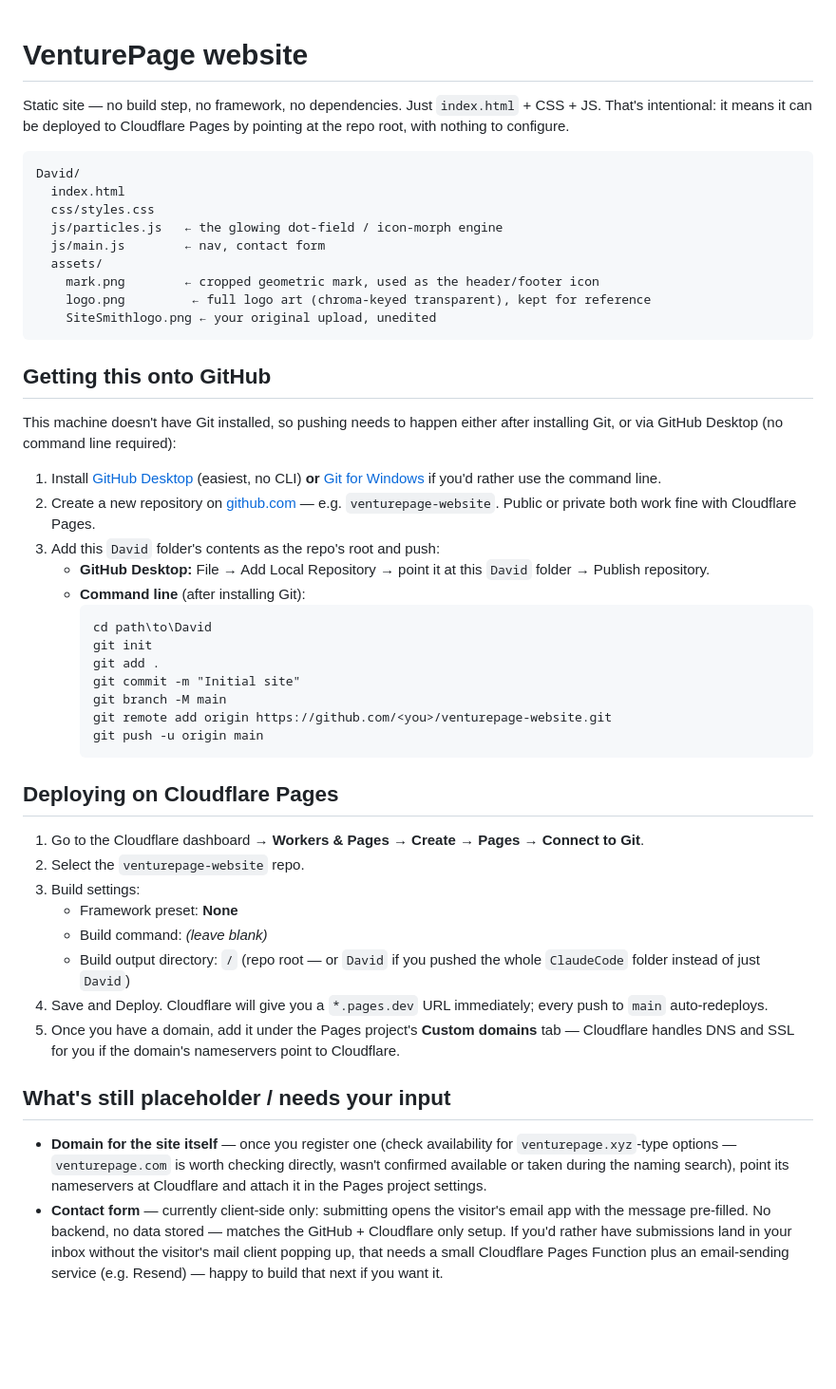
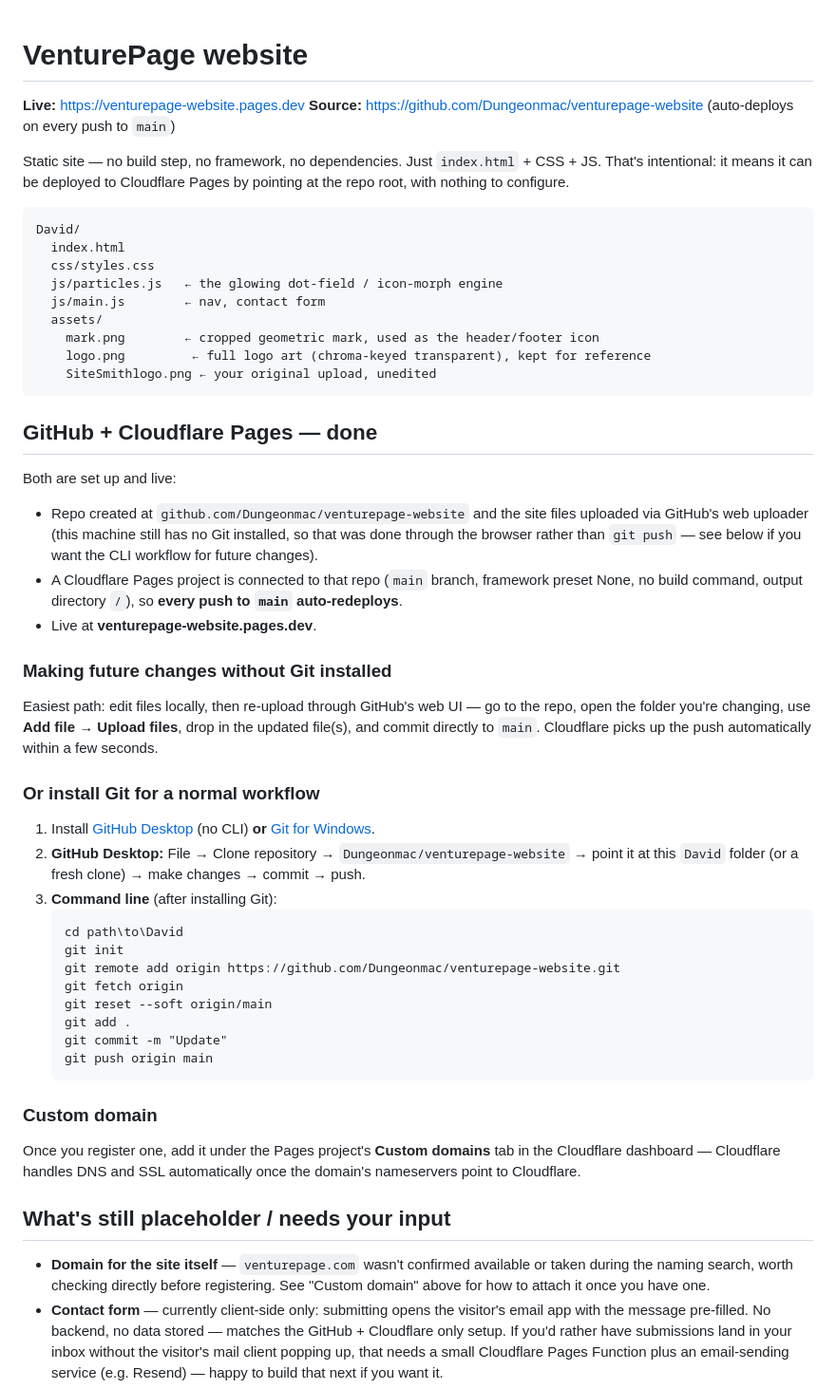
Before and after one commit to Dungeonmac/venturepage-website, a Markdown page: README.md, the part around the change. Shown at 95% size. Rendered like a GitHub page; blank space fills up the shorter version.

````diff
--- a/README.md
+++ b/README.md
@@ -1,4 +1,7 @@
 # VenturePage website
+
+**Live:** https://venturepage-website.pages.dev
+**Source:** https://github.com/Dungeonmac/venturepage-website (auto-deploys on every push to `main`)
 
 Static site — no build step, no framework, no dependencies. Just `index.html` + CSS + JS.
 That's intentional: it means it can be deployed to Cloudflare Pages by pointing at the repo
@@ -16,50 +19,52 @@ David/
     SiteSmithlogo.png ← your original upload, unedited
 ```
 
-## Getting this onto GitHub
+## GitHub + Cloudflare Pages — done
 
-This machine doesn't have Git installed, so pushing needs to happen either after installing
-Git, or via GitHub Desktop (no command line required):
+Both are set up and live:
 
-1. Install [GitHub Desktop](https://desktop.github.com/) (easiest, no CLI) **or** [Git for
-   Windows](https://git-scm.com/download/win) if you'd rather use the command line.
-2. Create a new repository on [github.com](https://github.com/new) — e.g. `venturepage-website`.
-   Public or private both work fine with Cloudflare Pages.
-3. Add this `David` folder's contents as the repo's root and push:
-   - **GitHub Desktop:** File → Add Local Repository → point it at this `David` folder →
-     Publish repository.
-   - **Command line** (after installing Git):
-     ```
-     cd path\to\David
-     git init
-     git add .
-     git commit -m "Initial site"
-     git branch -M main
-     git remote add origin https://github.com/<you>/venturepage-website.git
-     git push -u origin main
-     ```
+- Repo created at `github.com/Dungeonmac/venturepage-website` and the site files uploaded via
+  GitHub's web uploader (this machine still has no Git installed, so that was done through the
+  browser rather than `git push` — see below if you want the CLI workflow for future changes).
+- A Cloudflare Pages project is connected to that repo (`main` branch, framework preset None,
+  no build command, output directory `/`), so **every push to `main` auto-redeploys**.
+- Live at **venturepage-website.pages.dev**.
 
-## Deploying on Cloudflare Pages
+### Making future changes without Git installed
 
-1. Go to the Cloudflare dashboard → **Workers & Pages** → **Create** → **Pages** →
-   **Connect to Git**.
-2. Select the `venturepage-website` repo.
-3. Build settings:
-   - Framework preset: **None**
-   - Build command: *(leave blank)*
-   - Build output directory: `/` (repo root — or `David` if you pushed the whole
-     `ClaudeCode` folder instead of just `David`)
-4. Save and Deploy. Cloudflare will give you a `*.pages.dev` URL immediately; every push to
-   `main` auto-redeploys.
-5. Once you have a domain, add it under the Pages project's **Custom domains** tab —
-   Cloudflare handles DNS and SSL for you if the domain's nameservers point to Cloudflare.
+Easiest path: edit files locally, then re-upload through GitHub's web UI — go to the repo,
+open the folder you're changing, use **Add file → Upload files**, drop in the updated file(s),
+and commit directly to `main`. Cloudflare picks up the push automatically within a few seconds.
+
+### Or install Git for a normal workflow
+
+1. Install [GitHub Desktop](https://desktop.github.com/) (no CLI) **or** [Git for
+   Windows](https://git-scm.com/download/win).
+2. **GitHub Desktop:** File → Clone repository → `Dungeonmac/venturepage-website` → point it at
+   this `David` folder (or a fresh clone) → make changes → commit → push.
+3. **Command line** (after installing Git):
+   ```
+   cd path\to\David
+   git init
+   git remote add origin https://github.com/Dungeonmac/venturepage-website.git
+   git fetch origin
+   git reset --soft origin/main
+   git add .
+   git commit -m "Update"
+   git push origin main
+   ```
+
+### Custom domain
+
+Once you register one, add it under the Pages project's **Custom domains** tab in the
+Cloudflare dashboard — Cloudflare handles DNS and SSL automatically once the domain's
+nameservers point to Cloudflare.
 
 ## What's still placeholder / needs your input
 
-- **Domain for the site itself** — once you register one (check availability for
-  `venturepage.xyz`-type options — `venturepage.com` is worth checking directly, wasn't
-  confirmed available or taken during the naming search), point its nameservers at Cloudflare
-  and attach it in the Pages project settings.
+- **Domain for the site itself** — `venturepage.com` wasn't confirmed available or taken
+  during the naming search, worth checking directly before registering. See "Custom domain"
+  above for how to attach it once you have one.
 - **Contact form** — currently client-side only: submitting opens the visitor's email app
   with the message pre-filled. No backend, no data stored — matches the GitHub + Cloudflare
   only setup. If you'd rather have submissions land in your inbox without the visitor's mail
````
